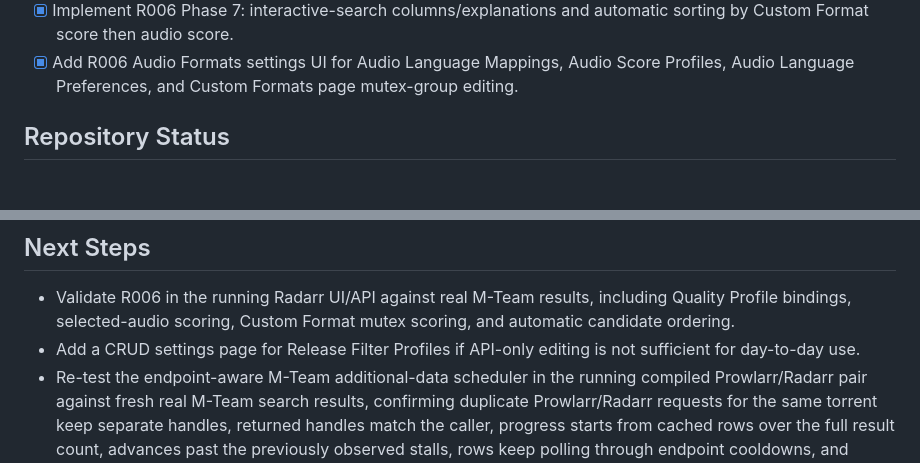
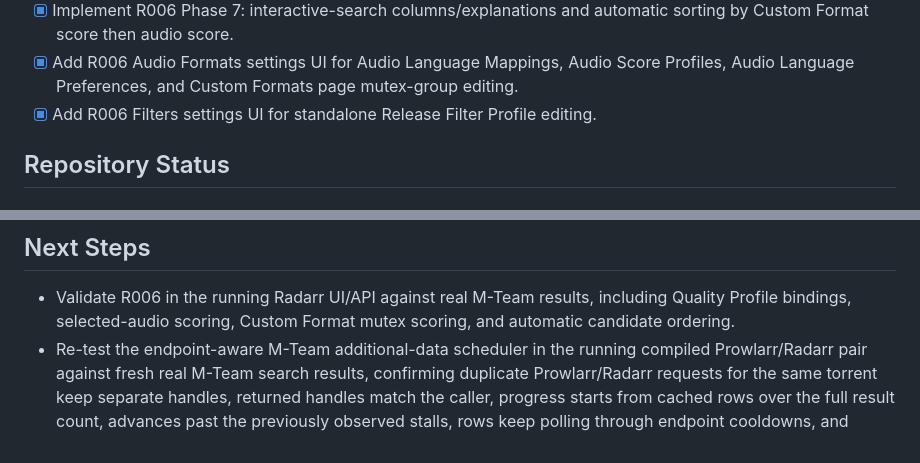
Before and after one commit to DearCharCN/arr-fork, a Markdown page: status/current.md, 2 parts joined by grey strips. GitHub-like rendering.

```diff
--- a/status/current.md
+++ b/status/current.md
@@ -45,6 +45,7 @@ Prioritize R006 implementation in Radarr: move release filtering to a backend-ex
 - [x] Implement R006 Phase 6: Custom Format mutex groups and Quality Profile activation.
 - [x] Implement R006 Phase 7: interactive-search columns/explanations and automatic sorting by Custom Format score then audio score.
 - [x] Add R006 Audio Formats settings UI for Audio Language Mappings, Audio Score Profiles, Audio Language Preferences, and Custom Formats page mutex-group editing.
+- [x] Add R006 Filters settings UI for standalone Release Filter Profile editing.
 
 ## Repository Status
 
@@ -78,7 +79,6 @@ Tests: Not run; latest backend publish compiled test assemblies, including the n
 ## Next Steps
 
 - Validate R006 in the running Radarr UI/API against real M-Team results, including Quality Profile bindings, selected-audio scoring, Custom Format mutex scoring, and automatic candidate ordering.
-- Add a CRUD settings page for Release Filter Profiles if API-only editing is not sufficient for day-to-day use.
 - Re-test the endpoint-aware M-Team additional-data scheduler in the running compiled Prowlarr/Radarr pair against fresh real M-Team search results, confirming duplicate Prowlarr/Radarr requests for the same torrent keep separate handles, returned handles match the caller, progress starts from cached rows over the full result count, advances past the previously observed stalls, rows keep polling through endpoint cooldowns, and automatic Radarr searches do not decide before required pending candidates complete or timeout.
 - Decide whether R001 should add downstream Sonarr parsing for the new `audio` and `subs` Torznab attributes before starting R002.
 - Validate the row-by-row `/api/torrent/mediaInfo` enrichment path in the running compiled Prowlarr instance against real M-Team search results, confirming search results appear first, audio/subtitle cells update individually, progress reaches completion, and manual audio/subtitle sorting treats pending or empty rows as last.
```
Also changed, not shown: other parts of status/current.md (+2 -2 lines), status/changelog.md (+2 -0 lines), status/log.md (+1 -0 lines).
